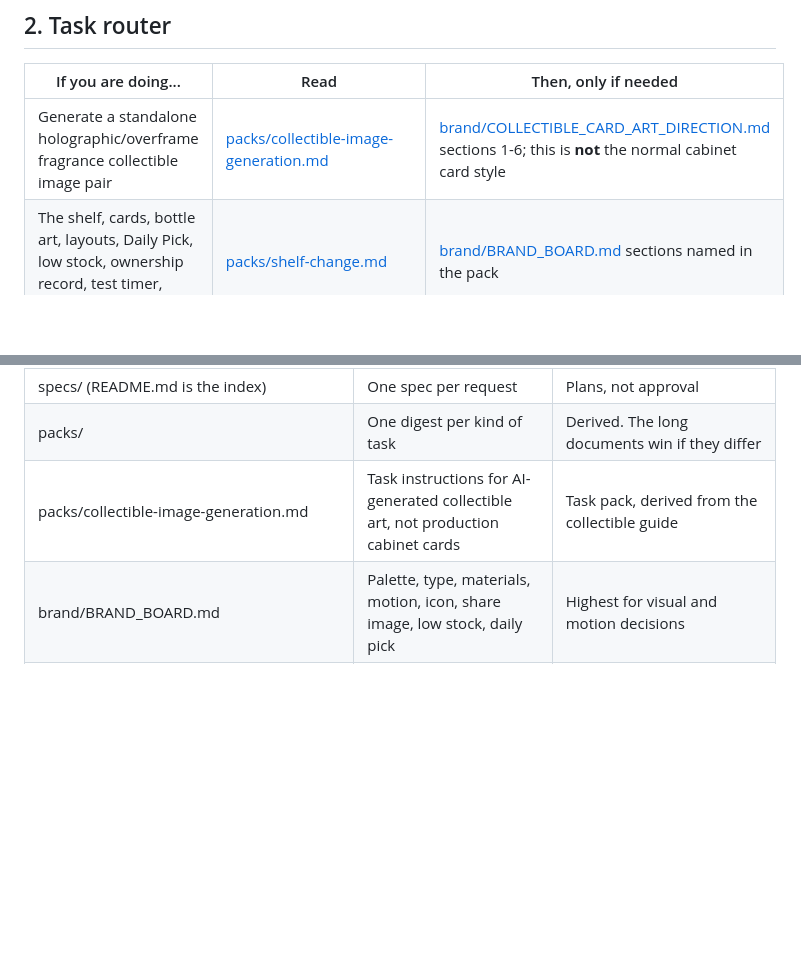
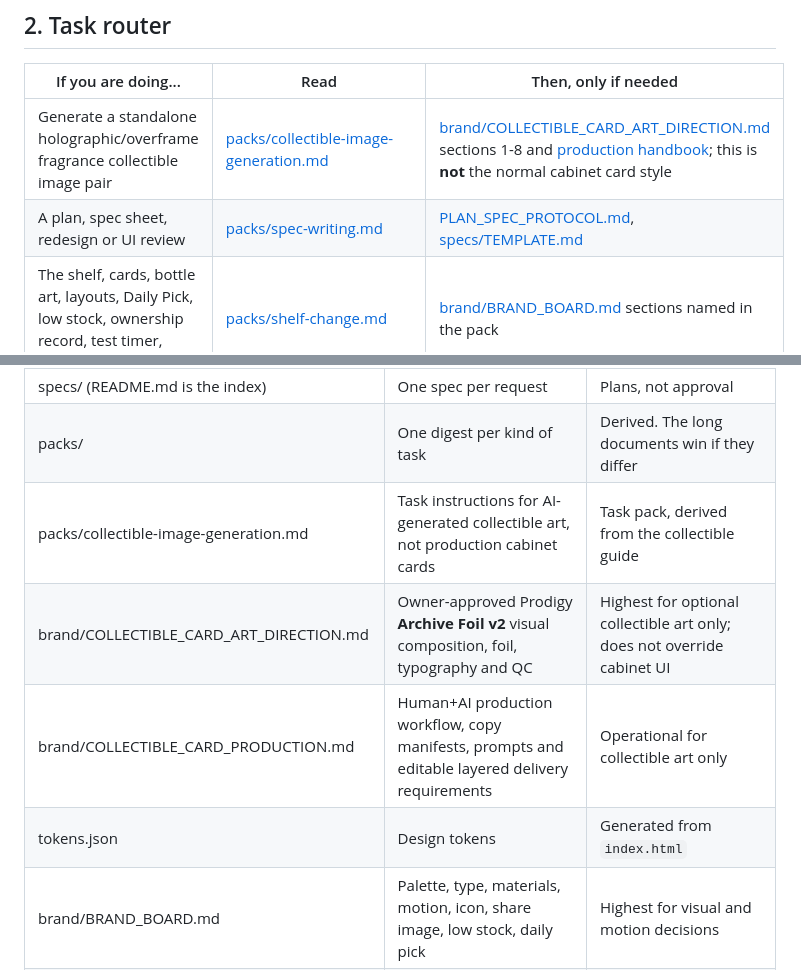
Before and after one commit to WGLewis0721/Arooma-App, a Markdown page: docs/design/README.md, 2 parts joined by grey strips. Drawn GitHub-style; blank space fills up the shorter version.

Commit message:
docs: register approved v2 and supersede older reference

```diff
--- a/docs/design/README.md
+++ b/docs/design/README.md
@@ -30,7 +30,8 @@ Rarely needed: [DECISIONS.md](DECISIONS.md) (open decisions and the decision log
 
 | If you are doing... | Read | Then, only if needed |
 | --- | --- | --- |
-| Generate a standalone holographic/overframe fragrance collectible image pair | [packs/collectible-image-generation.md](packs/collectible-image-generation.md) | [brand/COLLECTIBLE_CARD_ART_DIRECTION.md](brand/COLLECTIBLE_CARD_ART_DIRECTION.md) sections 1-6; this is **not** the normal cabinet card style |\n| A plan, spec sheet, redesign or UI review | [packs/spec-writing.md](packs/spec-writing.md) | [PLAN_SPEC_PROTOCOL.md](PLAN_SPEC_PROTOCOL.md), [specs/TEMPLATE.md](specs/TEMPLATE.md) |
+| Generate a standalone holographic/overframe fragrance collectible image pair | [packs/collectible-image-generation.md](packs/collectible-image-generation.md) | [brand/COLLECTIBLE_CARD_ART_DIRECTION.md](brand/COLLECTIBLE_CARD_ART_DIRECTION.md) sections 1-8 and [production handbook](brand/COLLECTIBLE_CARD_PRODUCTION.md); this is **not** the normal cabinet card style |
+| A plan, spec sheet, redesign or UI review | [packs/spec-writing.md](packs/spec-writing.md) | [PLAN_SPEC_PROTOCOL.md](PLAN_SPEC_PROTOCOL.md), [specs/TEMPLATE.md](specs/TEMPLATE.md) |
 | The shelf, cards, bottle art, layouts, Daily Pick, low stock, ownership record, test timer, share image | [packs/shelf-change.md](packs/shelf-change.md) | [brand/BRAND_BOARD.md](brand/BRAND_BOARD.md) sections named in the pack |
 | Layout for iPhone or iPad, safe areas, Home Screen install, status bar, App Store screenshots | [packs/device-layout.md](packs/device-layout.md) | The Spread device guides named in the pack |
 | Making the UI feel native: materials, color, sheets, motion | [packs/apple-native-feel.md](packs/apple-native-feel.md) | [platforms/APPLE_DESIGN_PRINCIPLES.md](platforms/APPLE_DESIGN_PRINCIPLES.md) |
@@ -55,7 +56,10 @@ All paths are under `docs/design/`.
 | AI_TOOL_SETUP.md | How AI tools reach these documents | Advisory. Vendor file conventions not re-verified |
 | specs/ (README.md is the index) | One spec per request | Plans, not approval |
 | packs/ | One digest per kind of task | Derived. The long documents win if they differ |
-| packs/collectible-image-generation.md | Task instructions for AI-generated collectible art, not production cabinet cards | Task pack, derived from the collectible guide |\n| brand/COLLECTIBLE_CARD_ART_DIRECTION.md | Owner-approved quiet Archive Foil **concept image** composition, prompt, source ledger and QA | Highest only for the optional collectible image asset; does not override Warm Archive app UI |\n| tokens.json | Design tokens | Generated from `index.html` |
+| packs/collectible-image-generation.md | Task instructions for AI-generated collectible art, not production cabinet cards | Task pack, derived from the collectible guide |
+| brand/COLLECTIBLE_CARD_ART_DIRECTION.md | Owner-approved Prodigy **Archive Foil v2** visual composition, foil, typography and QC | Highest for optional collectible art only; does not override cabinet UI |
+| brand/COLLECTIBLE_CARD_PRODUCTION.md | Human+AI production workflow, copy manifests, prompts and editable layered delivery requirements | Operational for collectible art only |
+| tokens.json | Design tokens | Generated from `index.html` |
 | brand/BRAND_BOARD.md | Palette, type, materials, motion, icon, share image, low stock, daily pick | Highest for visual and motion decisions |
 | brand/ICON_HANDOFF.md | Icon files, generation and placement | Highest for icon files |
 | platforms/APPLE_DESIGN_PRINCIPLES.md | Native feel: materials, color, sheets | Advisory, below the brand board. Apple facts carried over from Spread, not re-read |
```
